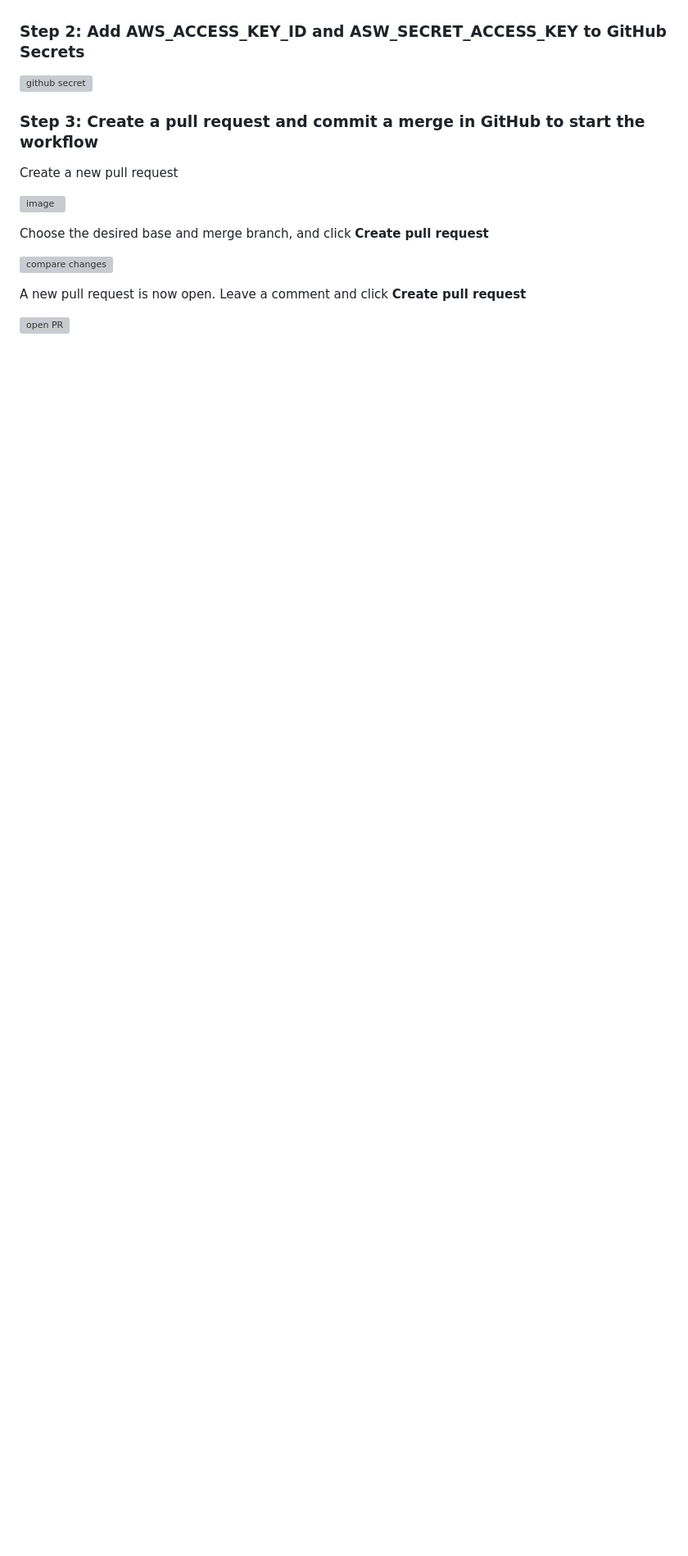
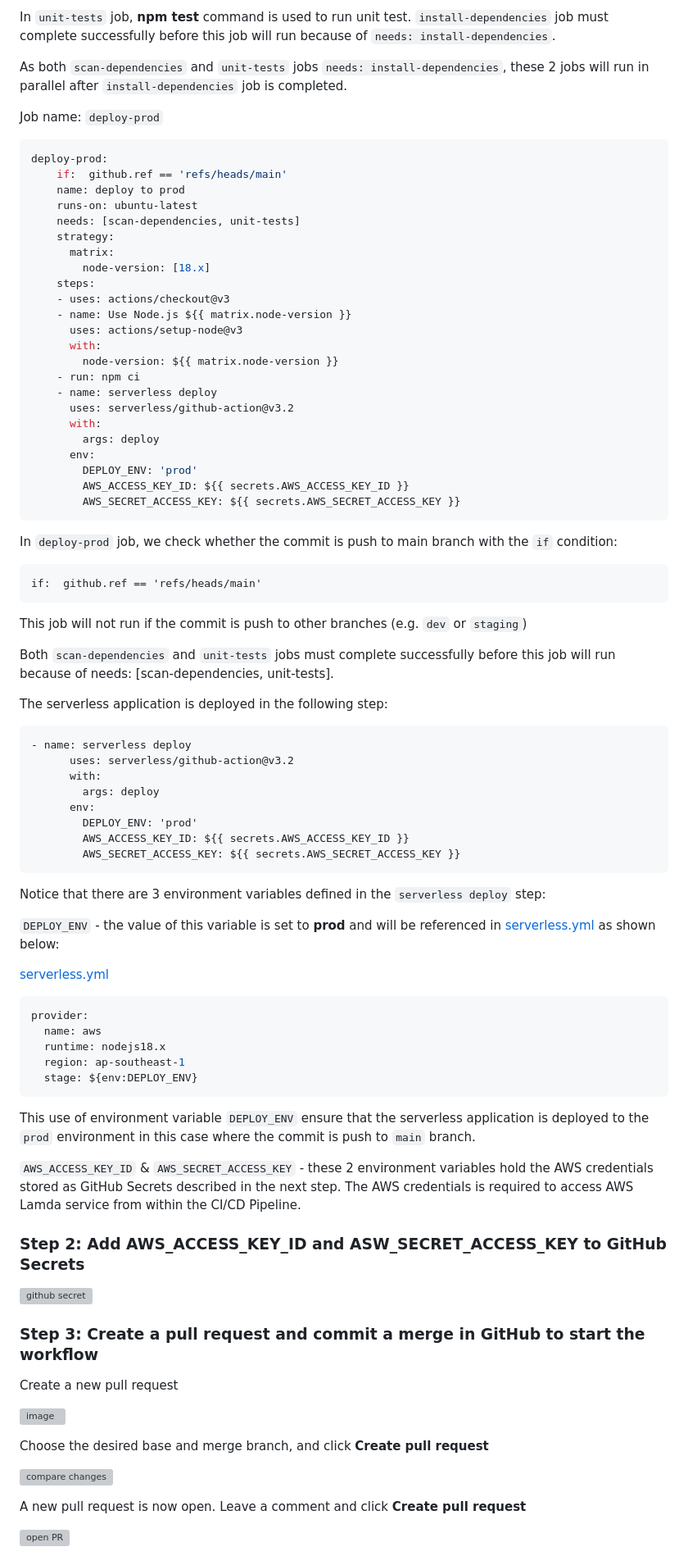
Before and after one commit to bxianlim/group2-capstone-project, a Markdown page: README.md, the part around one of its changes. Shown at 82% size. GitHub-like rendering; blank space fills up the shorter version; grey boxes are pictures that could not be loaded.

Commit message:
explain GitHub Actions workflow job in README

````diff
--- a/README.md
+++ b/README.md
@@ -450,3 +509,71 @@ jobs:
+In `unit-tests` job, **npm test** command is used to run unit test. `install-dependencies` job must complete successfully before this job will run because of `needs: install-dependencies`.
+
+As both `scan-dependencies` and `unit-tests` jobs `needs: install-dependencies`, these 2 jobs will run in parallel after `install-dependencies` job is completed.
+
+Job name: `deploy-prod`
+```yml
+deploy-prod:
+    if:  github.ref == 'refs/heads/main'
+    name: deploy to prod
+    runs-on: ubuntu-latest
+    needs: [scan-dependencies, unit-tests]
+    strategy:
+      matrix:
+        node-version: [18.x]
+    steps:
+    - uses: actions/checkout@v3
+    - name: Use Node.js ${{ matrix.node-version }}
+      uses: actions/setup-node@v3
+      with:
+        node-version: ${{ matrix.node-version }}
+    - run: npm ci
+    - name: serverless deploy
+      uses: serverless/github-action@v3.2
+      with:
+        args: deploy
+      env:
+        DEPLOY_ENV: 'prod'
+        AWS_ACCESS_KEY_ID: ${{ secrets.AWS_ACCESS_KEY_ID }}
+        AWS_SECRET_ACCESS_KEY: ${{ secrets.AWS_SECRET_ACCESS_KEY }}
+```
+
+In `deploy-prod` job, we check whether the commit is push to main branch with the `if` condition:
+```
+if:  github.ref == 'refs/heads/main'
+```
+This job will not run if the commit is push to other branches (e.g. `dev` or `staging`)
+
+Both `scan-dependencies` and `unit-tests` jobs must complete successfully before this job will run because of needs: [scan-dependencies, unit-tests].
+
+The serverless application is deployed in the following step:
+```
+- name: serverless deploy
+      uses: serverless/github-action@v3.2
+      with:
+        args: deploy
+      env:
+        DEPLOY_ENV: 'prod'
+        AWS_ACCESS_KEY_ID: ${{ secrets.AWS_ACCESS_KEY_ID }}
+        AWS_SECRET_ACCESS_KEY: ${{ secrets.AWS_SECRET_ACCESS_KEY }}
+```
+
+Notice that there are 3 environment variables defined in the `serverless deploy` step:
+
+`DEPLOY_ENV` - the value of this variable is set to **prod** and will be referenced in [serverless.yml](serverless.yml) as shown below:
+
+[serverless.yml](serverless.yml)
+```yml
+provider:
+  name: aws
+  runtime: nodejs18.x
+  region: ap-southeast-1
+  stage: ${env:DEPLOY_ENV}
+ ```
+
+This use of environment variable `DEPLOY_ENV` ensure that the serverless application is deployed to the `prod` environment in this case where the commit is push to `main` branch.
+
+`AWS_ACCESS_KEY_ID` & `AWS_SECRET_ACCESS_KEY` - these 2 environment variables hold the AWS credentials stored as GitHub Secrets described in the next step. The AWS credentials is required to access AWS Lamda service from within the CI/CD Pipeline.
+
 ### Step 2: Add AWS_ACCESS_KEY_ID and ASW_SECRET_ACCESS_KEY to GitHub Secrets
 ![github secret](https://github.com/bxianlim/group2-capstone-project/assets/22501900/4a3d7533-36d5-42f4-ba30-703d09c5be9d)
 
````
Also changed, not shown: other parts of README.md (+80 -21 lines).
